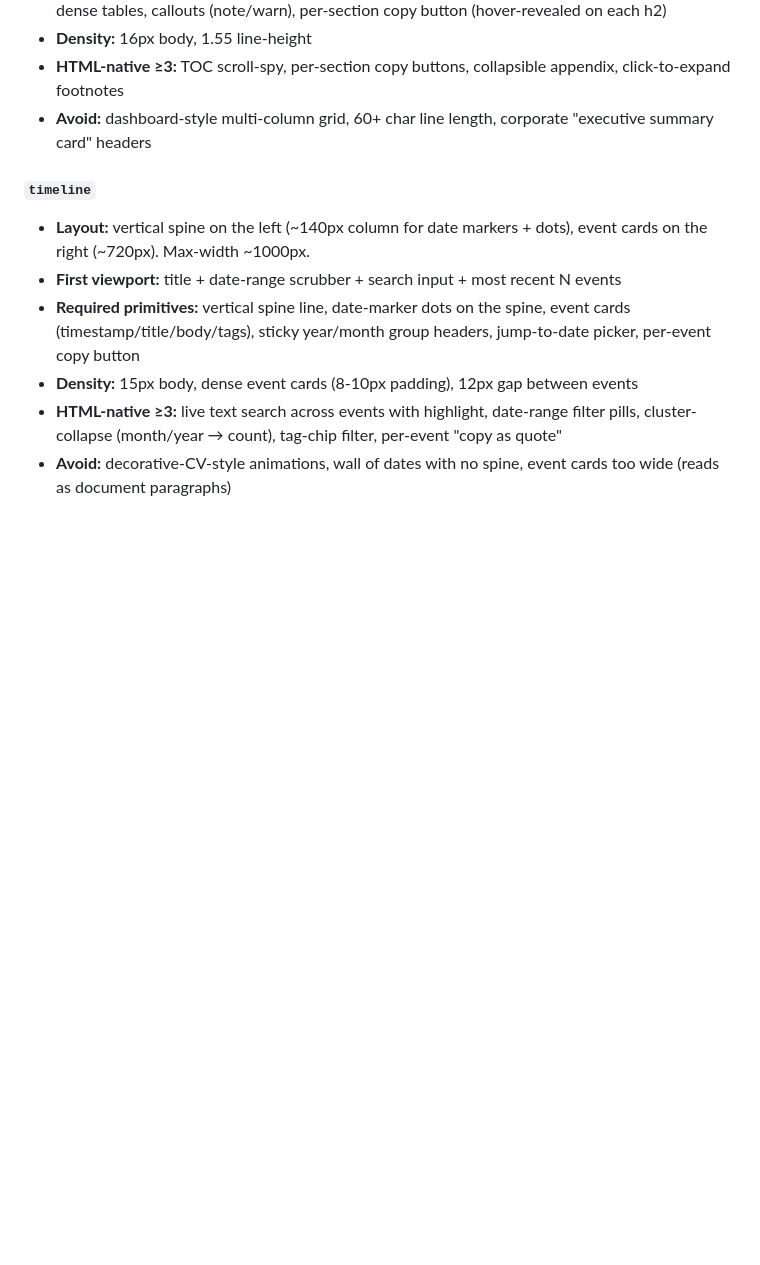
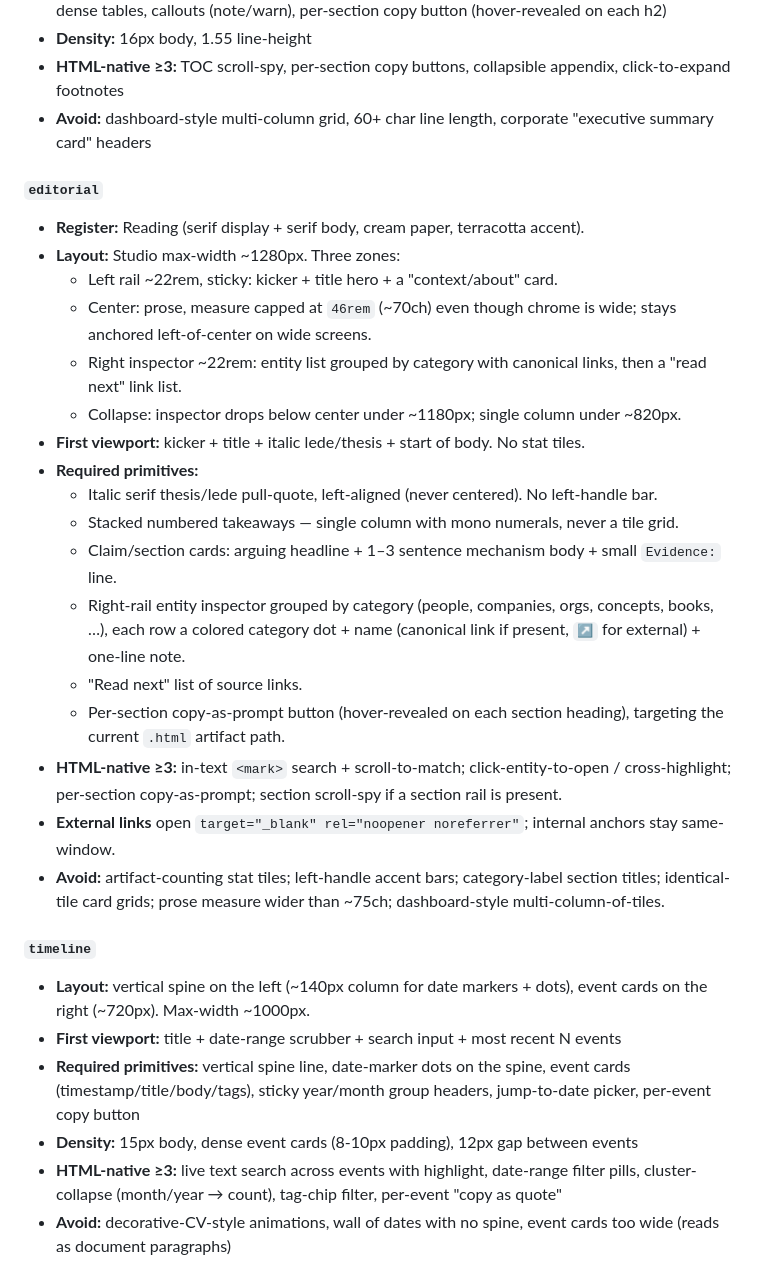
Before and after one commit to twidtwid/render-as-html, a Markdown page: SKILL.md, the part around the change. Drawn GitHub-style; blank space fills up the shorter version.

Commit message:
SKILL: full editorial shape contract
Co-Authored-By: Claude Opus 4.7 (1M context) <noreply@anthropic.com>

```diff
--- a/SKILL.md
+++ b/SKILL.md
@@ -180,6 +180,25 @@ Explicit user override always wins.
 - **Density:** 16px body, 1.55 line-height
 - **HTML-native ≥3:** TOC scroll-spy, per-section copy buttons, collapsible appendix, click-to-expand footnotes
 - **Avoid:** dashboard-style multi-column grid, 60+ char line length, corporate "executive summary card" headers
+
+#### `editorial`
+- **Register:** Reading (serif display + serif body, cream paper, terracotta accent).
+- **Layout:** Studio max-width ~1280px. Three zones:
+  - Left rail ~22rem, sticky: kicker + title hero + a "context/about" card.
+  - Center: prose, measure capped at `46rem` (~70ch) even though chrome is wide; stays anchored left-of-center on wide screens.
+  - Right inspector ~22rem: entity list grouped by category with canonical links, then a "read next" link list.
+  - Collapse: inspector drops below center under ~1180px; single column under ~820px.
+- **First viewport:** kicker + title + italic lede/thesis + start of body. No stat tiles.
+- **Required primitives:**
+  - Italic serif thesis/lede pull-quote, left-aligned (never centered). No left-handle bar.
+  - Stacked numbered takeaways — single column with mono numerals, never a tile grid.
+  - Claim/section cards: arguing headline + 1–3 sentence mechanism body + small `Evidence:` line.
+  - Right-rail entity inspector grouped by category (people, companies, orgs, concepts, books, …), each row a colored category dot + name (canonical link if present, `↗` for external) + one-line note.
+  - "Read next" list of source links.
+  - Per-section copy-as-prompt button (hover-revealed on each section heading), targeting the current `.html` artifact path.
+- **HTML-native ≥3:** in-text `<mark>` search + scroll-to-match; click-entity-to-open / cross-highlight; per-section copy-as-prompt; section scroll-spy if a section rail is present.
+- **External links** open `target="_blank" rel="noopener noreferrer"`; internal anchors stay same-window.
+- **Avoid:** artifact-counting stat tiles; left-handle accent bars; category-label section titles; identical-tile card grids; prose measure wider than ~75ch; dashboard-style multi-column-of-tiles.
 
 #### `timeline`
 - **Layout:** vertical spine on the left (~140px column for date markers + dots), event cards on the right (~720px). Max-width ~1000px.
```
